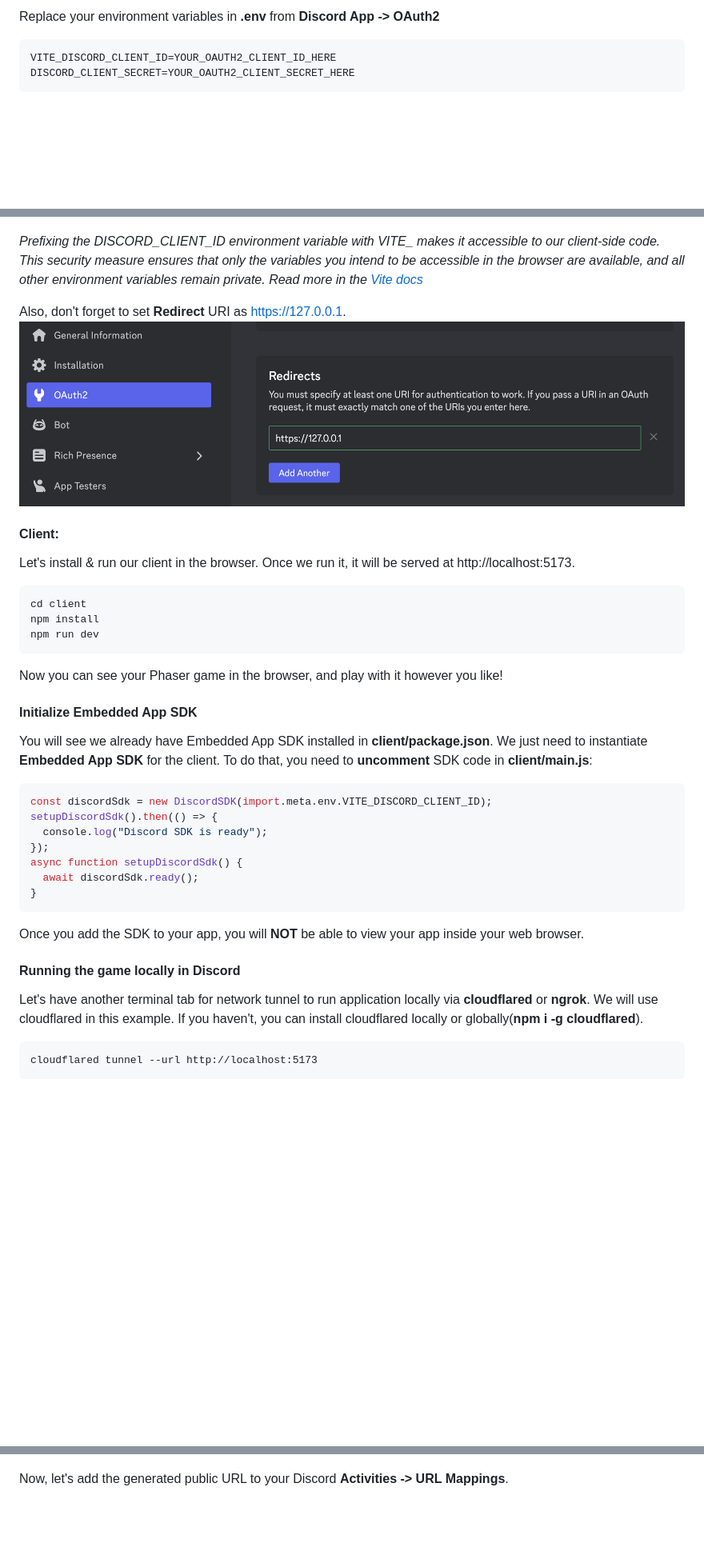
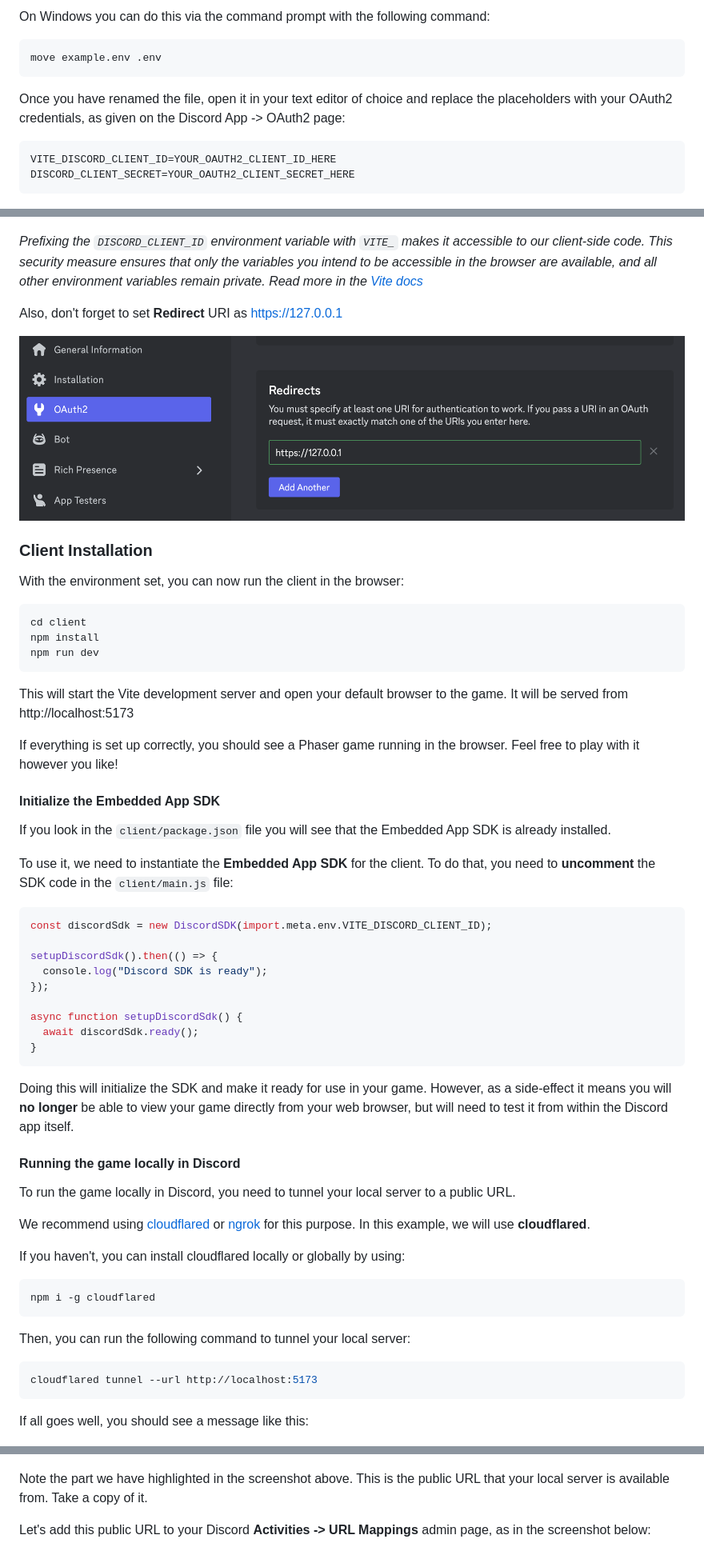
Before and after one commit to phaserjs/discord-template, a Markdown page: README.md, 3 parts joined by grey strips. Shown at 80% size. Rendered like a GitHub page; blank space fills up the shorter version.

````diff
--- a/README.md
+++ b/README.md
@@ -40,51 +57,85 @@ move example.env .env // For Windows
 ```
 
-Replace your environment variables in **.env** from **Discord App -> OAuth2**
+On Windows you can do this via the command prompt with the following command:
+
+```bash
+move example.env .env
+```
+
+Once you have renamed the file, open it in your text editor of choice and replace the placeholders with your OAuth2 credentials, as given on the Discord App -> OAuth2 page:
+
 ```
 VITE_DISCORD_CLIENT_ID=YOUR_OAUTH2_CLIENT_ID_HERE
 DISCORD_CLIENT_SECRET=YOUR_OAUTH2_CLIENT_SECRET_HERE
 ```
+
 ![oauth2](screenshots/oauth2.png)
 
-*Prefixing the DISCORD_CLIENT_ID environment variable with VITE_ makes it accessible to our client-side code. This security measure ensures that only the variables you intend to be accessible in the browser are available, and all other environment variables remain private. Read more in the [Vite docs](https://vitejs.dev/guide/env-and-mode)*
+*Prefixing the `DISCORD_CLIENT_ID` environment variable with `VITE_` makes it accessible to our client-side code. This security measure ensures that only the variables you intend to be accessible in the browser are available, and all other environment variables remain private. Read more in the [Vite docs](https://vitejs.dev/guide/env-and-mode)*
 
-Also, don't forget to set **Redirect** URI as https://127.0.0.1.
+Also, don't forget to set **Redirect** URI as https://127.0.0.1
+
 ![redirects](screenshots/redirects.png)
 
-#### Client:
-Let's install & run our client in the browser. Once we run it, it will be served at http://localhost:5173.
-```
+### Client Installation
+
+With the environment set, you can now run the client in the browser:
+
+```bash
 cd client
 npm install
 npm run dev
 ```
 
-Now you can see your Phaser game in the browser, and play with it however you like!
+This will start the Vite development server and open your default browser to the game. It will be served from http://localhost:5173
 
-#### Initialize Embedded App SDK
+If everything is set up correctly, you should see a Phaser game running in the browser. Feel free to play with it however you like!
 
-You will see we already have Embedded App SDK installed in **client/package.json**.
-We just need to instantiate **Embedded App SDK** for the client. To do that, you need to **uncomment** SDK code in **client/main.js**:
+#### Initialize the Embedded App SDK
+
+If you look in the `client/package.json` file you will see that the Embedded App SDK is already installed.
+
+To use it, we need to instantiate the **Embedded App SDK** for the client. To do that, you need to **uncomment** the SDK code in the `client/main.js` file:
+
 ```js
 const discordSdk = new DiscordSDK(import.meta.env.VITE_DISCORD_CLIENT_ID);
+
 setupDiscordSdk().then(() => {
   console.log("Discord SDK is ready");
 });
+
 async function setupDiscordSdk() {
   await discordSdk.ready();
 }
 ```
 
-Once you add the SDK to your app, you will **NOT** be able to view your app inside your web browser.
+Doing this will initialize the SDK and make it ready for use in your game. However, as a side-effect it means you will **no longer** be able to view your game directly from your web browser, but will need to test it from within the Discord app itself.
 
 #### Running the game locally in Discord
-Let's have another terminal tab for network tunnel to run application locally via **cloudflared** or **ngrok**. We will use cloudflared in this example.
-If you haven't, you can install cloudflared locally or globally(**npm i -g cloudflared**).
+
+To run the game locally in Discord, you need to tunnel your local server to a public URL.
+
+We recommend using [cloudflared](https://github.com/cloudflare/cloudflared) or [ngrok](https://ngrok.com/) for this purpose. In this example, we will use **cloudflared**.
+
+If you haven't, you can install cloudflared locally or globally by using:
+
+```bash
+npm i -g cloudflared
 ```
+
+Then, you can run the following command to tunnel your local server:
+
+```bash
 cloudflared tunnel --url http://localhost:5173
 ```
+
+If all goes well, you should see a message like this:
+
 ![cloudflared](screenshots/cloudflared.png)
 
-Now, let's add the generated public URL to your Discord **Activities -> URL Mappings**.
+Note the part we have highlighted in the screenshot above. This is the public URL that your local server is available from. Take a copy of it.
+
+Let's add this public URL to your Discord **Activities -> URL Mappings** admin page, as in the screenshot below:
+
 ![urlmapping](screenshots/urlmappings.png)
 
````
Also changed, not shown: other parts of README.md (+71 -31 lines).
